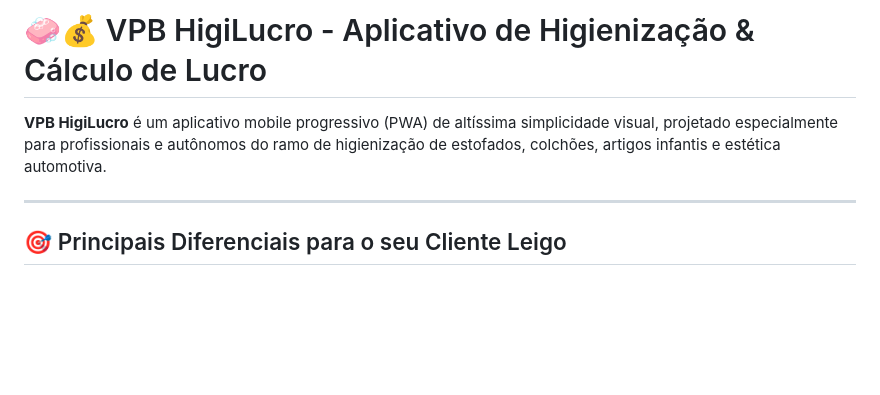
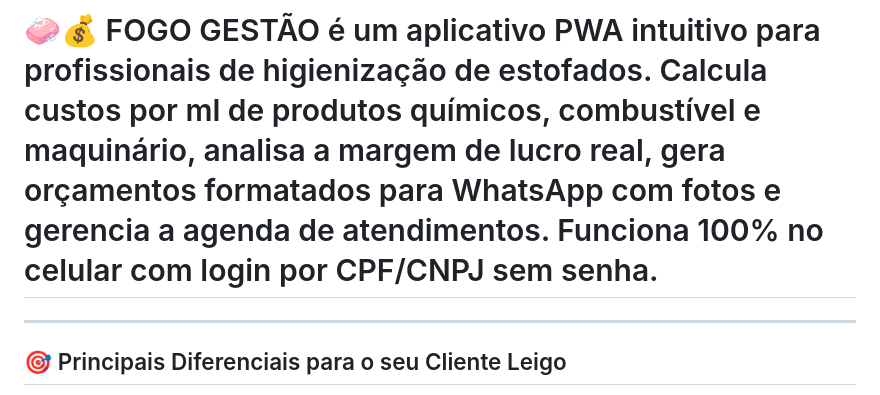
Before and after one commit to viabastos-hub/FOCOGESTAO, a Markdown page: README.md, the part around the change. Rendered like a GitHub page; blank space fills up the shorter version.

```diff
--- a/README.md
+++ b/README.md
@@ -1,6 +1,4 @@
-# 🧼💰 VPB HigiLucro - Aplicativo de Higienização & Cálculo de Lucro
-
-**VPB HigiLucro** é um aplicativo mobile progressivo (PWA) de altíssima simplicidade visual, projetado especialmente para profissionais e autônomos do ramo de higienização de estofados, colchões, artigos infantis e estética automotiva.
+# 🧼💰 FOGO GESTÃO é um aplicativo PWA intuitivo para profissionais de higienização de estofados. Calcula custos por ml de produtos químicos, combustível e maquinário, analisa a margem de lucro real, gera orçamentos formatados para WhatsApp com fotos e gerencia a agenda de atendimentos. Funciona 100% no celular com login por CPF/CNPJ sem senha.
 
 ---
 
```
